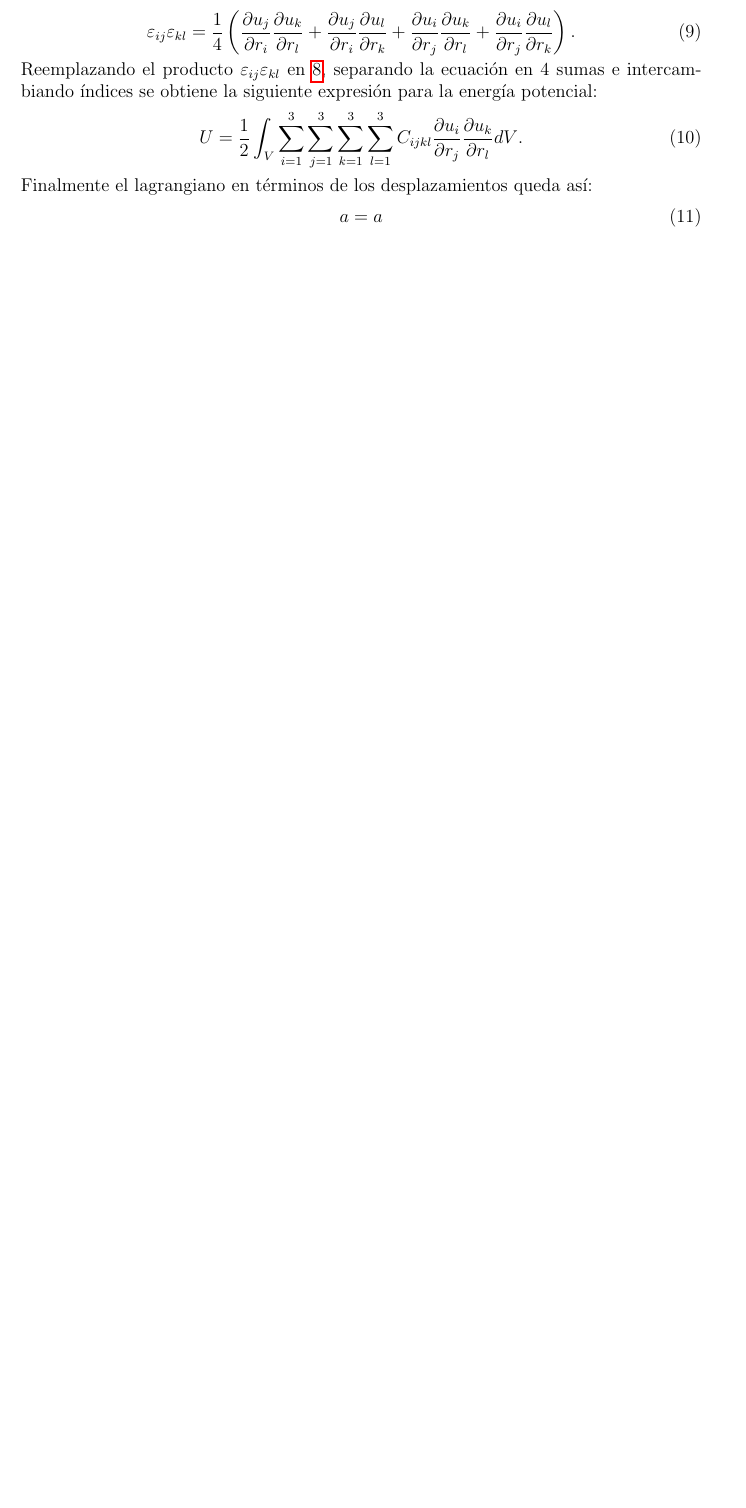
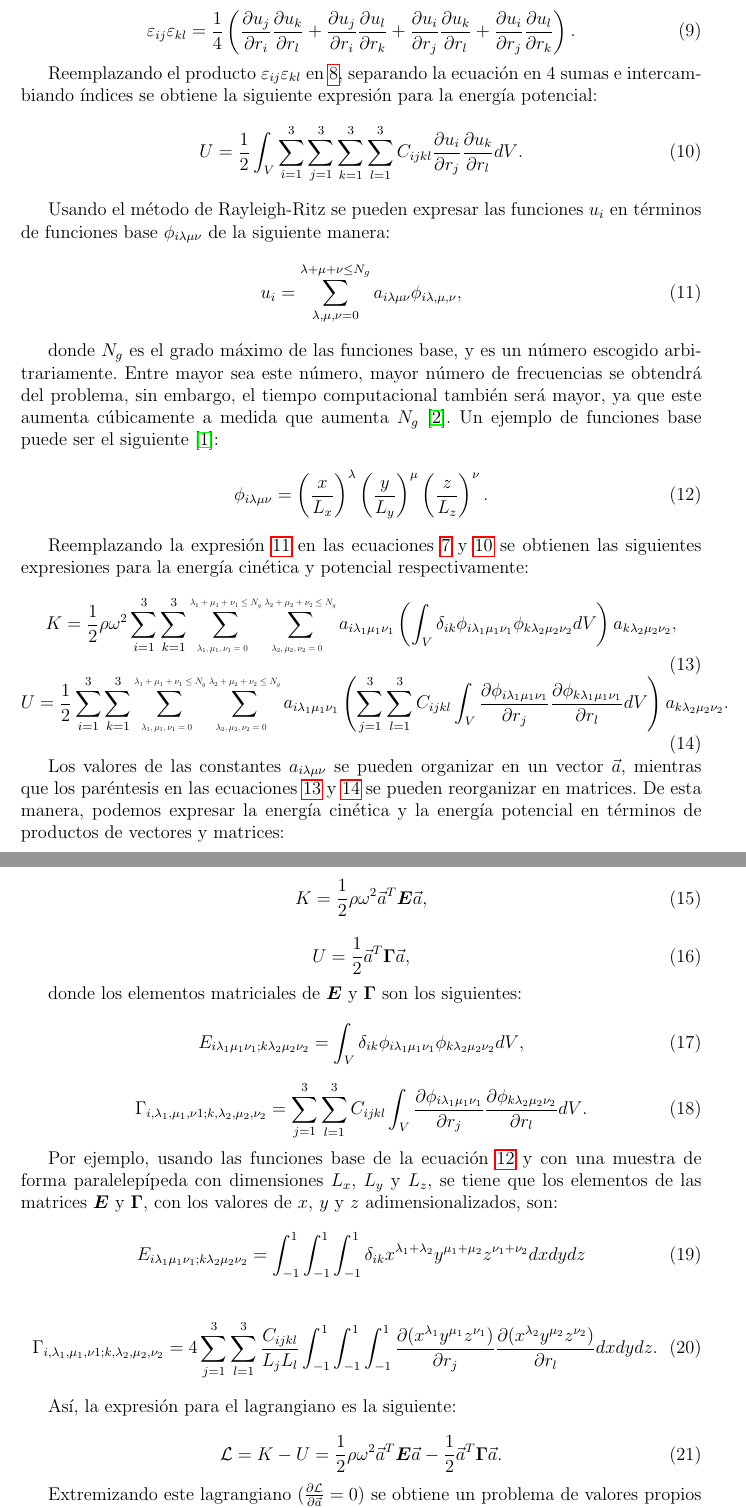
Before and after one commit to jacubillos10/RUSpectroscopy_Tools, a LaTeX document (LaTeX_Docs/Proposal/Plantilla_PropuestaTdG2015.tex): part of page 4 of 5 before the commit and two parts of pages 4 and 5 of 7 after it, the two joined at a grey line, cut so that both start at the same text, the shorter picture padded with empty space. Compiled offline with pdfLaTeX.

Commit message:
Introduction has been completed (except state of the art section), I will proceed to work in the methodology

```diff
--- a/LaTeX_Docs/Proposal/Plantilla_PropuestaTdG2015.tex
+++ b/LaTeX_Docs/Proposal/Plantilla_PropuestaTdG2015.tex
@@ -153,7 +162,70 @@ Reemplazando el producto $\varepsilon_{ij}\varepsilon_{kl}$ en \ref{eq:U_raw}, s
 	U = \frac{1}{2} \int_{V}{\sum_{i=1}^{3}\sum_{j=1}^{3}\sum_{k=1}^{3}\sum_{l=1}^{3}{C_{ijkl}\frac{\partial u_i}{\partial r_j} \frac{\partial u_k}{\partial r_l}}dV}.
 	\label{eq:U_cooked}
 \end{equation}
-Finalmente el lagrangiano en términos de los desplazamientos queda así:
+
+Usando el método de Rayleigh-Ritz se pueden expresar las funciones $u_i$ en términos de funciones base $\phi_{i \lambda \mu \nu}$ de la siguiente manera:
 \begin{equation}
-	a = a
+	u_i = \sum_{\lambda,\mu,\nu=0}^{\lambda + \mu + \nu \le N_g}{a_{i\lambda\mu\nu} \phi_{i\lambda,\mu,\nu}},
+	\label{eq:funciones_base_general}
 \end{equation}
+
+donde $N_g$ es el grado máximo de las funciones base, y es un número escogido arbitrariamente. Entre mayor sea este número, mayor número de frecuencias se obtendrá del problema, sin embargo, el tiempo computacional también será mayor, ya que este aumenta cúbicamente a medida que aumenta $N_g$ \cite{Leisure_1997}. Un ejemplo de funciones base puede ser el siguiente \cite{Demarest}:
+\begin{equation}
+    \phi_{i \lambda \mu \nu} = \left(\frac{x}{L_x} \right)^{\lambda} \left(\frac{y}{L_y} \right)^{\mu} \left(\frac{z}{L_z} \right)^{\nu}.
+	\label{eq:funciones_base_potencias}
+\end{equation}
+
+Reemplazando la expresión \ref{eq:funciones_base_general} en las ecuaciones \ref{eq:K} y \ref{eq:U_cooked} se obtienen las siguientes expresiones para la energía cinética y potencial respectivamente:
+% Aquí falta otra sumatoria con los mu2, nu2...
+\begin{equation}
+	K = \frac{1}{2} \rho \omega^2 \sum_{i=1}^{3}\sum_{k=1}^{3}\sum_{\Scale[0.5]{\lambda_1,\mu_1,\nu_1 = 0}}^{\Scale[0.5]{\lambda_1 + \mu_1 + \nu_1 \le N_g}} \sum_{\Scale[0.5]{\lambda_2,\mu_2,\nu_2 = 0}}^{\Scale[0.5]{\lambda_2 + \mu_2 + \nu_2 \le N_g}} {a_{i \lambda_1 \mu_1 \nu_1} \left(\int_{V} {\delta_{ik} \phi_{i \lambda_1 \mu_1 \nu_1} \phi_{k \lambda_2 \mu_2 \nu_2} dV} \right) a_{k \lambda_2 \mu_2 \nu_2}},
+	\label{eq:K_final}
+\end{equation}
+\begin{equation}
+	\centering
+	U = \frac{1}{2} \sum_{i=1}^{3}\sum_{k=1}^{3}\sum_{\Scale[0.5]{\lambda_1,\mu_1,\nu_1 = 0}}^{\Scale[0.5]{\lambda_1 + \mu_1 + \nu_1 \le N_g}} \sum_{\Scale[0.5]{\lambda_2,\mu_2,\nu_2 = 0}}^{\Scale[0.5]{\lambda_2 + \mu_2 + \nu_2 \le N_g}} {a_{i \lambda_1 \mu_1 \nu_1}\left(\sum_{j=1}^{3}\sum_{l=1}^{3} C_{ijkl}\int_{V} { \frac{\partial \phi_{i \lambda_1 \mu_1 \nu_1}}{\partial r_j} \frac{\partial \phi_{k \lambda_1 \mu_1 \nu_1}}{\partial r_l} dV} \right) a_{k \lambda_2 \mu_2 \nu_2}}.
+	\label{eq:U_final}
+\end{equation}
+
+Los valores de las constantes $a_{i \lambda \mu \nu}$ se pueden organizar en un vector $\vec{a}$, mientras que los paréntesis en las ecuaciones \ref{eq:K_final} y \ref{eq:U_final} se pueden reorganizar en matrices. De esta manera, podemos expresar la energía cinética y la energía potencial en términos de productos de vectores y matrices:
+
+\begin{equation}
+	K = \frac{1}{2} \rho \omega^2 \vec{a}^{T}\bm{E}\vec{a},
+	\label{eq:K_matrix}
+\end{equation}
+
+\begin{equation}
+	U = \frac{1}{2} \vec{a}^{T}\bm{\Gamma}\vec{a},
+\end{equation}
+
+donde los elementos matriciales de $\bm{E}$ y $\bm{\Gamma}$ son los siguientes:
+
+\begin{equation}
+	E_{i \lambda_1 \mu_1 \nu_1; k \lambda_2 \mu_2 \nu_2} = \int_{V}{\delta_{ik} \phi_{i \lambda_1 \mu_1 \nu_1}  \phi_{k \lambda_2 \mu_2 \nu_2} dV},
+	\label{eq:matriz_E}
+\end{equation}
+
+\begin{equation}
+    \Gamma_{i, \lambda_1, \mu_1,  \nu1; k, \lambda_2, \mu_2, \nu_2} = \sum_{j=1}^{3} \sum_{l=1}^{3} {C_{ijkl} \int_{V}{\frac{\partial \phi_{i \lambda_{1} \mu_1 \nu_1}}{\partial r_j} \frac{\partial \phi_{k \lambda_2 \mu_2 \nu_2}}{\partial r_l} dV}}.
+	\label{eq:matriz_gamma}
+\end{equation}
+
+Por ejemplo, usando las funciones base de la ecuación \ref{eq:funciones_base_potencias} y con una muestra de forma paralelepípeda con dimensiones $L_x$, $L_y$ y $L_z$, se tiene que los elementos de las matrices $\bm{E}$ y $\bm{\Gamma}$, con los valores de $x$, $y$ y $z$ adimensionalizados, son:
+\begin{equation}
+	E_{i \lambda_1 \mu_1 \nu_1; k \lambda_2 \mu_2 \nu_2} = \int_{-1}^{1} \int_{-1}^{1} \int_{-1}^{1} {\delta_{ik} x^{\lambda_1 + \lambda_2} y^{\mu_1 + \mu_2} z^{\nu_1 + \nu_2} dx dy dz}
+	\label{eq:matriz_E_paralelepípedo_pot}
+\end{equation}
+
+\begin{equation}
+    \Gamma_{i, \lambda_1, \mu_1,  \nu1; k, \lambda_2, \mu_2, \nu_2} = 4\sum_{j=1}^{3} \sum_{l=1}^{3} \frac{C_{ijkl}}{L_j L_l} \int_{-1}^{1} \int_{-1}^{1} \int_{-1}^{1} {\frac{\partial (x^{\lambda_1} y^{\mu_1} z^{\nu_1})}{\partial r_j} \frac{\partial (x^{\lambda_2} y^{\mu_2} z^{\nu_2})}{\partial r_l} dx dy dz}.
+	\label{eq:matriz_gamma_paralelepípedo_pot}
+\end{equation}
+
+
+Así, la expresión para el lagrangiano es la siguiente:
+
+\begin{equation}
+	\mathcal{L} = K - U = \frac{1}{2} \rho \omega^2 \vec{a}^{T}\bm{E}\vec{a} - \frac{1}{2} \vec{a}^{T}\bm{\Gamma}\vec{a}.
+\end{equation}
+
+Extremizando este lagrangiano ($\frac{\partial \mathcal{L}}{\partial \vec{a}} = 0$) se obtiene un problema de valores propios generalizado. En estos valores propios se encontrarán las frecuencias de resonancia de la muestra:
```
Also changed, not shown: LaTeX_Docs/Proposal/Plantilla_PropuestaTdG2015.tex (34 more changed lines).
